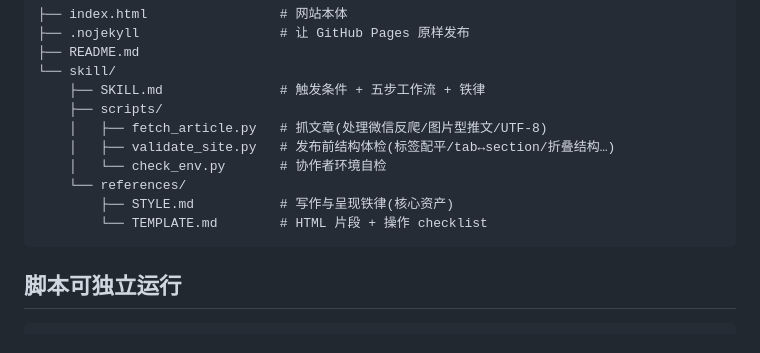
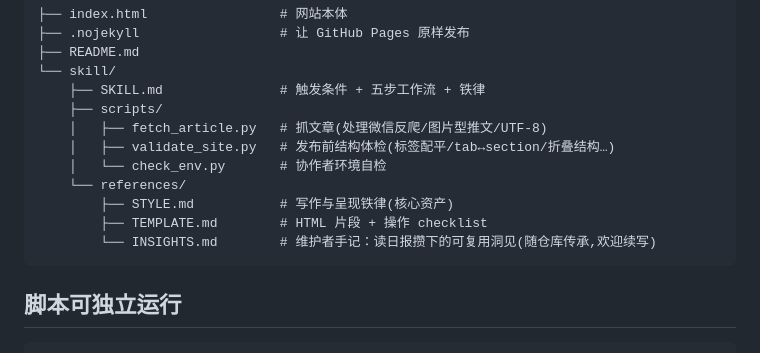
Before and after one commit to Natsu-zeroban/ai-frontier-daily, a Markdown page: README.md, the part around the change. GitHub-like rendering.

Commit message:
新增 references/INSIGHTS.md 维护者手记(读日报攒的可复用洞见,随仓库传承); SKILL 第6步反哺分两层:通用进仓库/个人映射留私有笔记

````diff
--- a/README.md
+++ b/README.md
@@ -44,7 +44,8 @@
     │   └── check_env.py       # 协作者环境自检
     └── references/
         ├── STYLE.md           # 写作与呈现铁律(核心资产)
-        └── TEMPLATE.md        # HTML 片段 + 操作 checklist
+        ├── TEMPLATE.md        # HTML 片段 + 操作 checklist
+        └── INSIGHTS.md        # 维护者手记：读日报攒下的可复用洞见(随仓库传承,欢迎续写)
 ```
 
 ## 脚本可独立运行
````
Also changed, not shown: skill/SKILL.md (+10 -0 lines), skill/references/INSIGHTS.md (added, +39 -0 lines).
